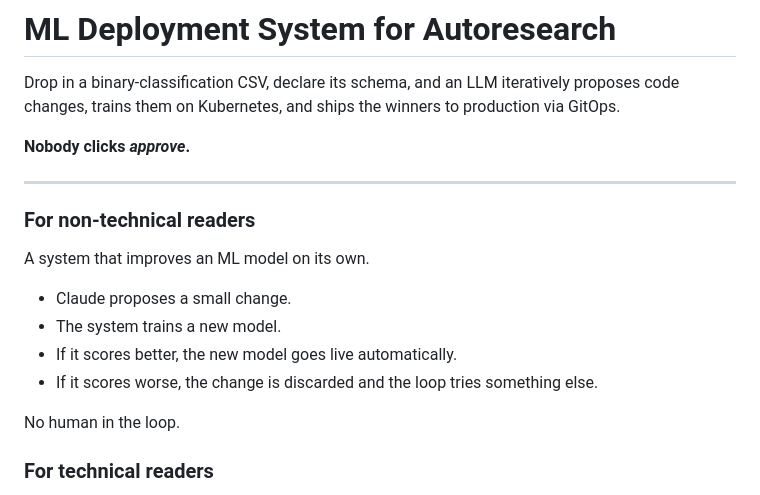
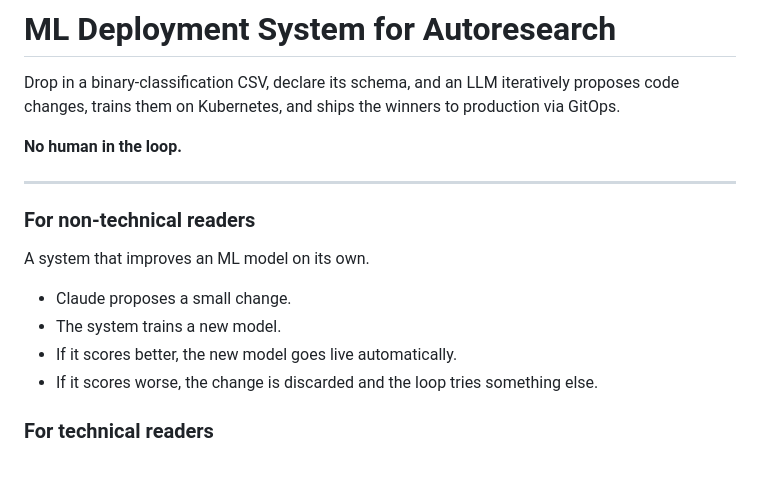
Before and after one commit to my-neme-eh-jeff/ML-deployment-system-for-autoresearch, a Markdown page: README.md, the part around the change. GitHub-like rendering; blank space fills up the shorter version.

```diff
--- a/README.md
+++ b/README.md
@@ -2,7 +2,7 @@
 
 Drop in a binary-classification CSV, declare its schema, and an LLM iteratively proposes code changes, trains them on Kubernetes, and ships the winners to production via GitOps.
 
-**Nobody clicks *approve*.**
+**No human in the loop.**
 
 ---
 
@@ -14,8 +14,6 @@ A system that improves an ML model on its own.
 - The system trains a new model.
 - If it scores better, the new model goes live automatically.
 - If it scores worse, the change is discarded and the loop tries something else.
-
-No human in the loop.
 
 ### For technical readers
 
```
